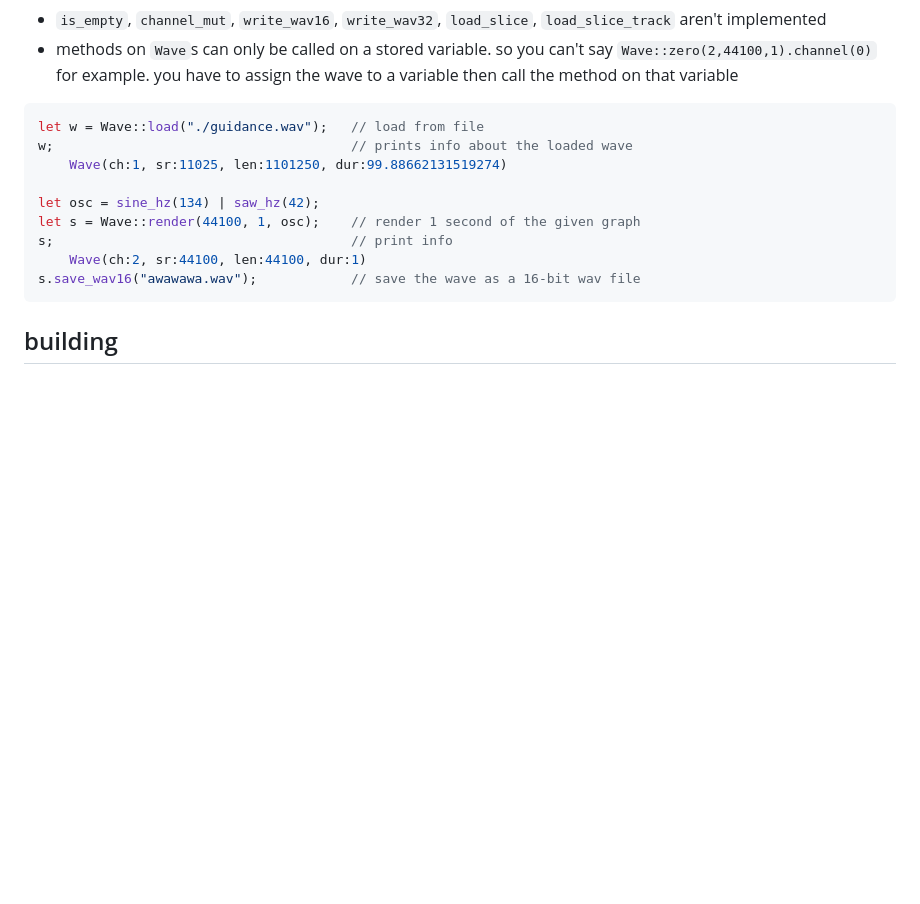
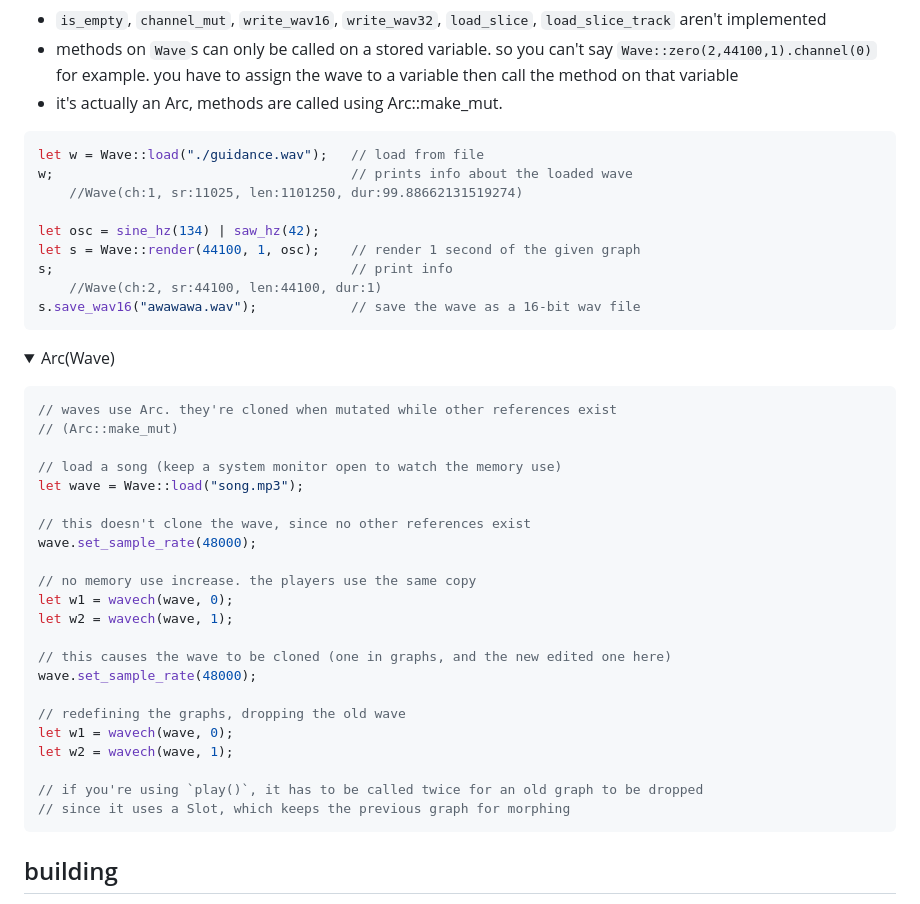
Before and after one commit to tomara-x/lapis, a Markdown page: README.md, the part around one of its changes. Rendered like a GitHub page; folded sections open; blank space fills up the shorter version.

Commit message:
Arc<Wave>

````diff
--- a/README.md
+++ b/README.md
@@ -176,6 +176,7 @@ Wave
 - output from methods `channels`, `len`, and `duration` is cast as f32
 - `is_empty`, `channel_mut`, `write_wav16`, `write_wav32`, `load_slice`, `load_slice_track` aren't implemented
 - methods on `Wave`s can only be called on a stored variable. so you can't say `Wave::zero(2,44100,1).channel(0)` for example. you have to assign the wave to a variable then call the method on that variable
+- it's actually an Arc<Wave>, methods are called using Arc::make_mut.
 
 </p>
 </details>
@@ -183,11 +184,40 @@ Wave
 ```rust
 let w = Wave::load("./guidance.wav");   // load from file
 w;                                      // prints info about the loaded wave
-    Wave(ch:1, sr:11025, len:1101250, dur:99.88662131519274)
+    //Wave(ch:1, sr:11025, len:1101250, dur:99.88662131519274)
 
 let osc = sine_hz(134) | saw_hz(42);
 let s = Wave::render(44100, 1, osc);    // render 1 second of the given graph
 s;                                      // print info
-    Wave(ch:2, sr:44100, len:44100, dur:1)
+    //Wave(ch:2, sr:44100, len:44100, dur:1)
 s.save_wav16("awawawa.wav");            // save the wave as a 16-bit wav file
 ```
+
+<details><summary>Arc(Wave)</summary>
+<p>
+
+```rust
+// waves use Arc. they're cloned when mutated while other references exist
+// (Arc::make_mut)
+
+// load a song (keep a system monitor open to watch the memory use)
+let wave = Wave::load("song.mp3");
+
+// this doesn't clone the wave, since no other references exist
+wave.set_sample_rate(48000);
+
+// no memory use increase. the players use the same copy
+let w1 = wavech(wave, 0);
+let w2 = wavech(wave, 1);
+
+// this causes the wave to be cloned (one in graphs, and the new edited one here)
+wave.set_sample_rate(48000);
+
+// redefining the graphs, dropping the old wave
+let w1 = wavech(wave, 0);
+let w2 = wavech(wave, 1);
+
+// if you're using `play()`, it has to be called twice for an old graph to be dropped
+// since it uses a Slot, which keeps the previous graph for morphing
+```
+
````
Also changed, not shown: other parts of README.md (+2 -0 lines).
